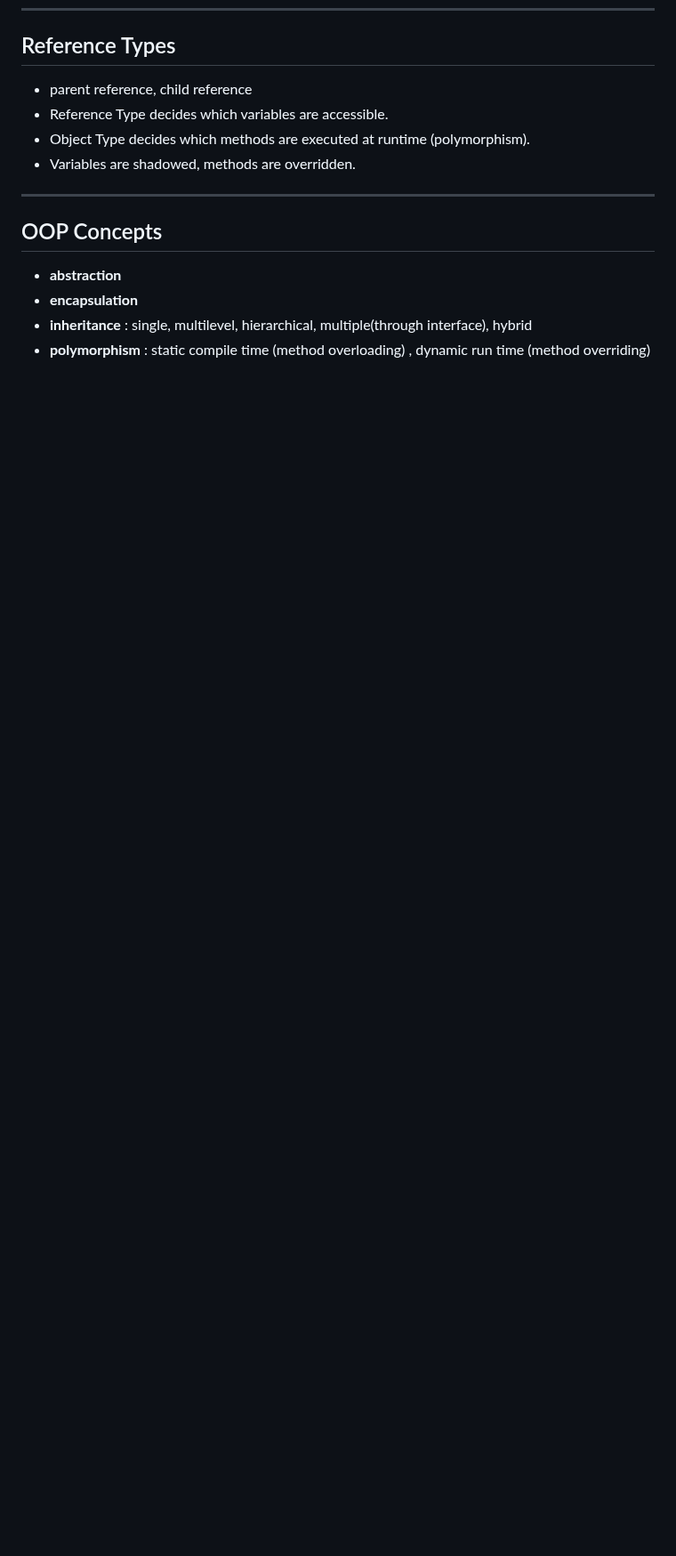
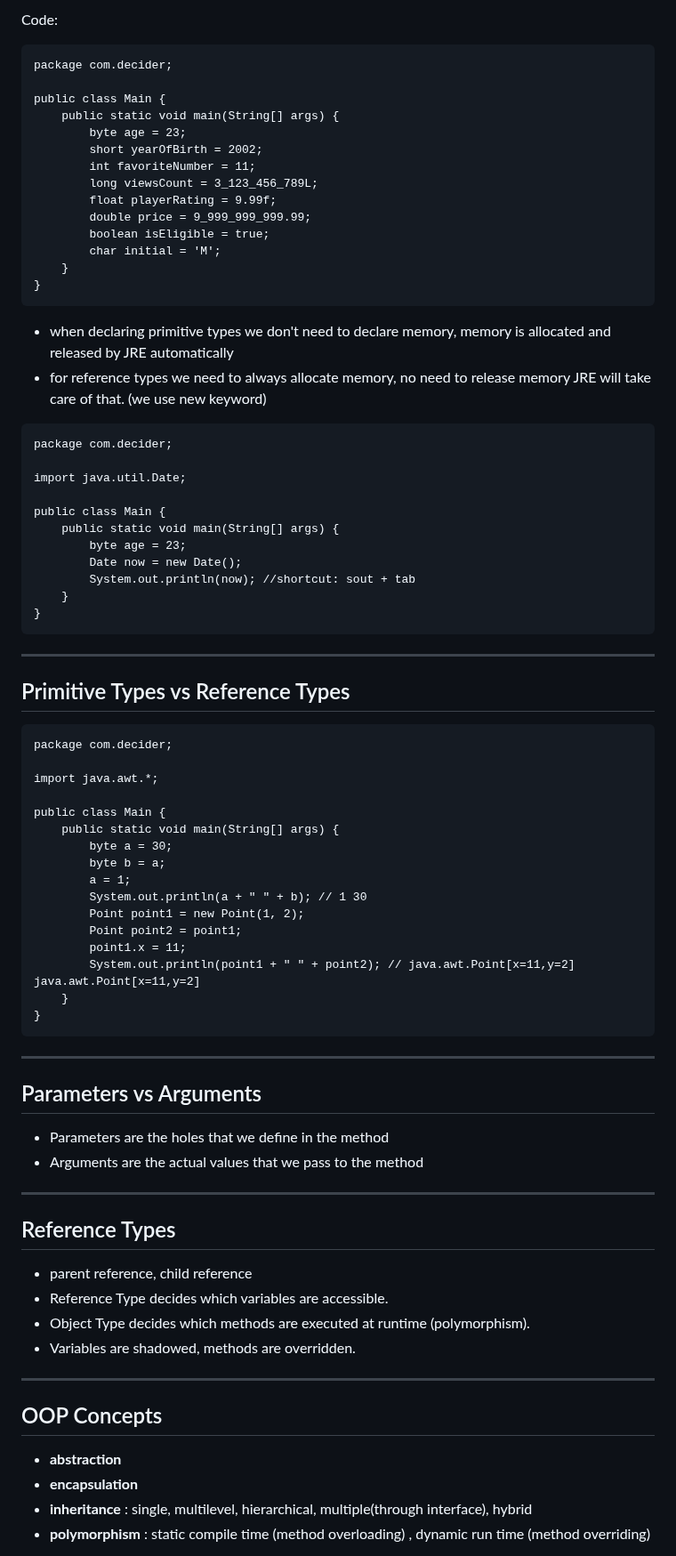
Before and after one commit to hemanth110702/Tech-Notes, a Markdown page: Java/1.Introduction/README.md, the part around one of its changes. Shown at 89% size. Drawn GitHub-style; blank space fills up the shorter version.

Commit message:
updated java introduction and primitive types

````diff
--- a/Java/1.Introduction/README.md
+++ b/Java/1.Introduction/README.md
@@ -84,3 +159,71 @@ javap java.util.Scanner # to get all the methods in the specified package
+Code:
+```
+package com.decider;
+
+public class Main {
+    public static void main(String[] args) {
+        byte age = 23;
+        short yearOfBirth = 2002;
+        int favoriteNumber = 11;
+        long viewsCount = 3_123_456_789L;
+        float playerRating = 9.99f;
+        double price = 9_999_999_999.99;
+        boolean isEligible = true;
+        char initial = 'M';
+    }
+}
+```
+
+- when declaring primitive types we don't need to declare memory, memory is allocated and released by JRE automatically
+- for reference types we need to always allocate memory, no need to release memory JRE will take care of that. (we use new keyword)
+
+```
+package com.decider;
+
+import java.util.Date;
+
+public class Main {
+    public static void main(String[] args) {
+        byte age = 23;
+        Date now = new Date();
+        System.out.println(now); //shortcut: sout + tab
+    }
+}
+```
+
+<hr/>
+
+## Primitive Types vs Reference Types
+
+```
+package com.decider;
+
+import java.awt.*;
+
+public class Main {
+    public static void main(String[] args) {
+        byte a = 30;
+        byte b = a;
+        a = 1;
+        System.out.println(a + " " + b); // 1 30
+        Point point1 = new Point(1, 2);
+        Point point2 = point1;
+        point1.x = 11;
+        System.out.println(point1 + " " + point2); // java.awt.Point[x=11,y=2] java.awt.Point[x=11,y=2]
+    }
+}
+```
+
+<hr/>
+
+## Parameters vs Arguments
+
+- Parameters are the holes that we define in the method
+- Arguments are the actual values that we pass to the method
+
+<hr/>
+
+
 
 ## Reference Types
 
````
Also changed, not shown: other parts of Java/1.Introduction/README.md (+77 -2 lines), Java/2.Java Utilities & Collections/README.md (+25 -1 lines).
